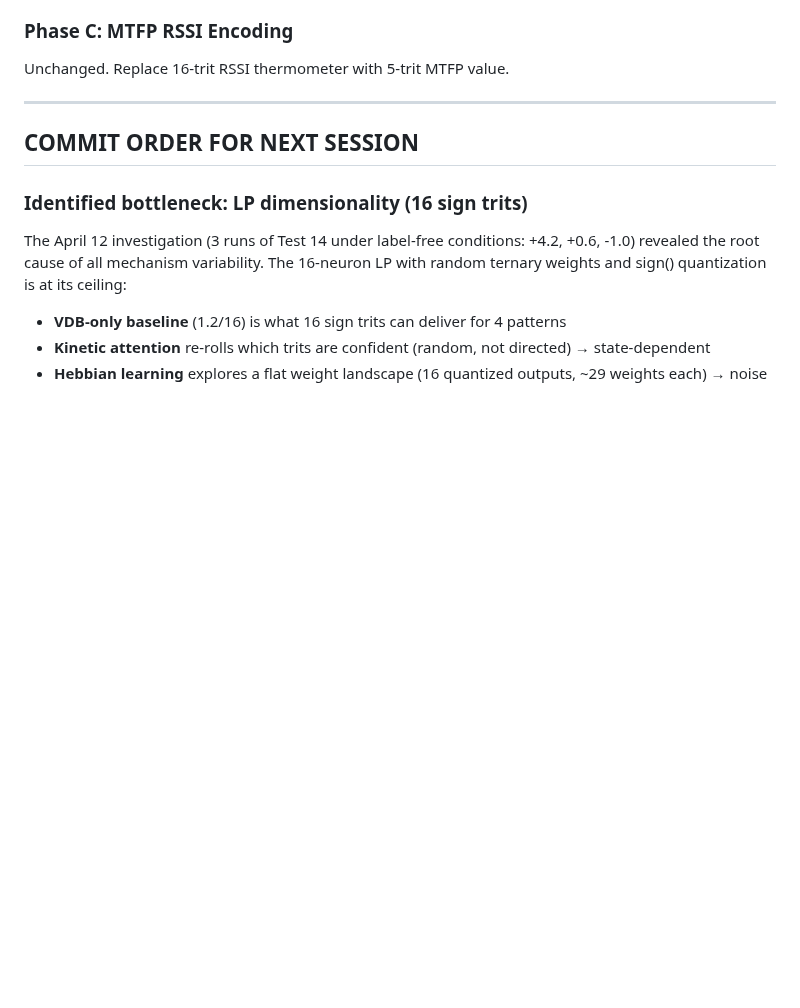
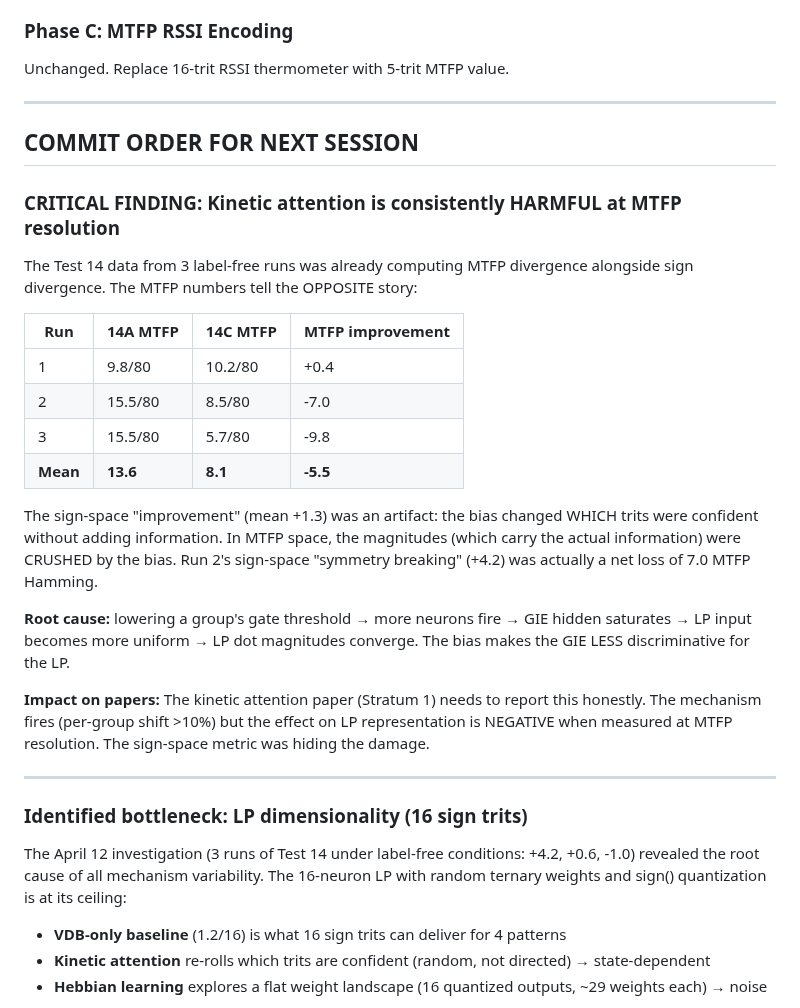
Before and after one commit to EntroMorphic/the-reflex, a Markdown page: DO_THIS_NEXT.md, the part around the change. Rendered like a GitHub page; blank space fills up the shorter version.

Commit message:
docs: CRITICAL — kinetic attention is harmful at MTFP resolution (-5.5)
The Test 14 label-free data (3 runs) already contained MTFP divergence
alongside sign divergence. The MTFP numbers tell the opposite story:

  Sign-space: mean +1.3 (2/3 PASS) — appeared to work
  MTFP-space: mean -5.5 (0/3 PASS) — consistently harmful

The sign-space "improvement" was an artifact: the bias traded magnitude
diversity for sign diversity — a net information loss visible only at
MTFP resolution. Run 2's "symmetry breaking" (+4.2 sign) was actually
-7.0 MTFP because the LP states had identical signs but different
magnitudes, and the bias crushed the magnitudes while shuffling signs.

Root cause: lowering a neuron group's gate threshold fires more GIE
neurons, saturating the GIE hidden state, making the LP input more
uniform across patterns, which converges LP dot magnitudes. The bias
makes the GIE LESS discriminative for the LP, not more.

The kinetic attention paper needs to report this honestly. The
mechanism fires (per-group shift >10%) but the effect on LP
representation is negative when measured at the information-carrying
resolution.

Co-Authored-By: Claude Opus 4.6 (1M context) <noreply@anthropic.com>

```diff
--- a/DO_THIS_NEXT.md
+++ b/DO_THIS_NEXT.md
@@ -255,6 +255,25 @@ Unchanged. Replace 16-trit RSSI thermometer with 5-trit MTFP value.
 
 ## COMMIT ORDER FOR NEXT SESSION
 
+### CRITICAL FINDING: Kinetic attention is consistently HARMFUL at MTFP resolution
+
+The Test 14 data from 3 label-free runs was already computing MTFP divergence alongside sign divergence. The MTFP numbers tell the OPPOSITE story:
+
+| Run | 14A MTFP | 14C MTFP | MTFP improvement |
+|---|---|---|---|
+| 1 | 9.8/80 | 10.2/80 | +0.4 |
+| 2 | 15.5/80 | 8.5/80 | -7.0 |
+| 3 | 15.5/80 | 5.7/80 | -9.8 |
+| **Mean** | **13.6** | **8.1** | **-5.5** |
+
+The sign-space "improvement" (mean +1.3) was an artifact: the bias changed WHICH trits were confident without adding information. In MTFP space, the magnitudes (which carry the actual information) were CRUSHED by the bias. Run 2's sign-space "symmetry breaking" (+4.2) was actually a net loss of 7.0 MTFP Hamming.
+
+**Root cause:** lowering a group's gate threshold → more neurons fire → GIE hidden saturates → LP input becomes more uniform → LP dot magnitudes converge. The bias makes the GIE LESS discriminative for the LP.
+
+**Impact on papers:** The kinetic attention paper (Stratum 1) needs to report this honestly. The mechanism fires (per-group shift >10%) but the effect on LP representation is NEGATIVE when measured at MTFP resolution. The sign-space metric was hiding the damage.
+
+---
+
 ### Identified bottleneck: LP dimensionality (16 sign trits)
 
 The April 12 investigation (3 runs of Test 14 under label-free conditions: +4.2, +0.6, -1.0) revealed the root cause of all mechanism variability. The 16-neuron LP with random ternary weights and sign() quantization is at its ceiling:
```
